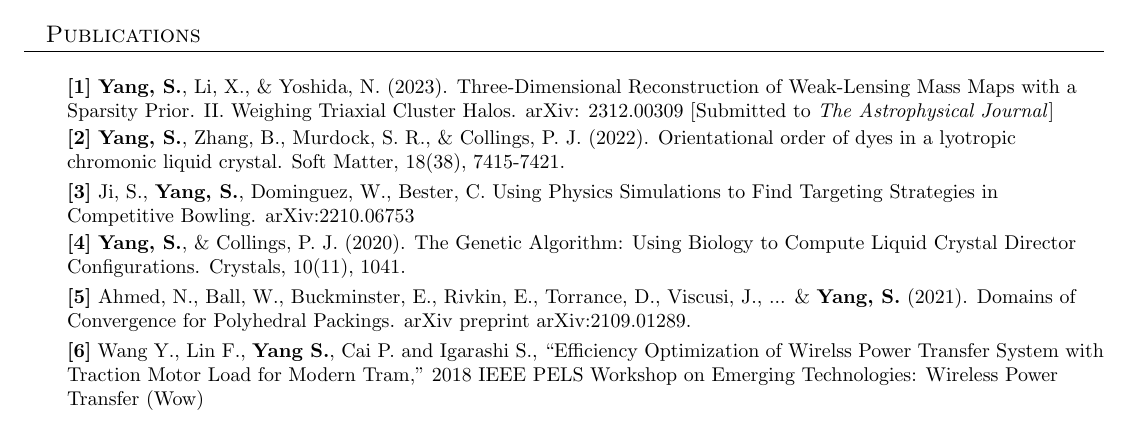
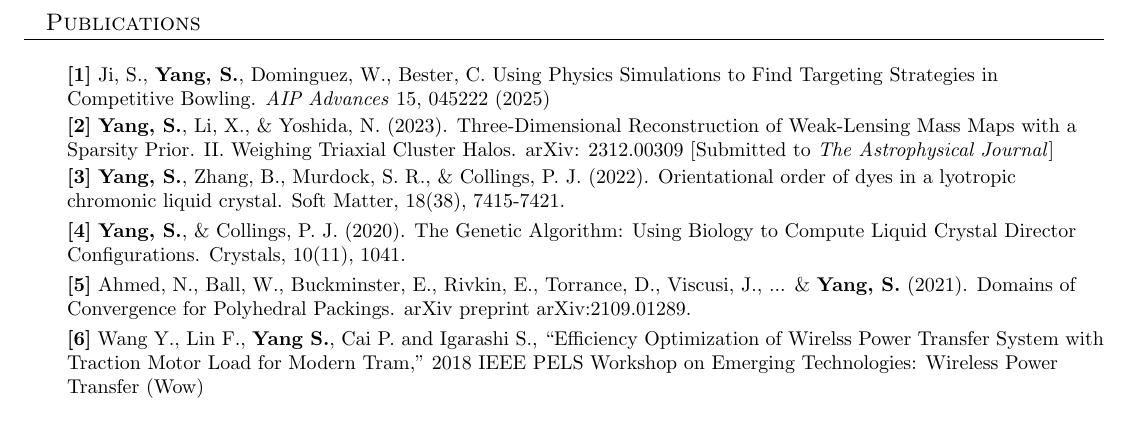
Before and after one commit to garyang3/CV_YSZ, a LaTeX CV (CV_Yang.tex): part of page 1 of 3, cut so that both start at the same text. Compiled offline with pdfLaTeX.

Commit message:
updated Bowling paper

```diff
--- a/CV_Yang.tex
+++ b/CV_Yang.tex
@@ -188,12 +188,13 @@
   \vspace{3pt}
   \resumeSubHeadingListStart
     \small{\item{
-        \textbf{[1]}{ \textbf{Yang, S.}, Li, X., \& Yoshida, N. (2023). Three-Dimensional Reconstruction of Weak-Lensing Mass Maps with a Sparsity Prior. II. Weighing Triaxial Cluster Halos. arXiv: 2312.00309 [Submitted to \textit{The Astrophysical Journal}]}
+        \textbf{[1]}{ Ji, S., \textbf{Yang, S.}, Dominguez, W., Bester, C. Using Physics Simulations to Find Targeting Strategies in Competitive Bowling. \textit{AIP Advances} 15, 045222 (2025)}
+
+        \textbf{[2]}{ \textbf{Yang, S.}, Li, X., \& Yoshida, N. (2023). Three-Dimensional Reconstruction of Weak-Lensing Mass Maps with a Sparsity Prior. II. Weighing Triaxial Cluster Halos. arXiv: 2312.00309 [Submitted to \textit{The Astrophysical Journal}]}
 
 
-        \textbf{[2]}{ \textbf{Yang, S.}, Zhang, B., Murdock, S. R., \& Collings, P. J. (2022). Orientational order of dyes in a lyotropic chromonic liquid crystal. Soft Matter, 18(38), 7415-7421. } \\ \vspace{3pt}
+        \textbf{[3]}{ \textbf{Yang, S.}, Zhang, B., Murdock, S. R., \& Collings, P. J. (2022). Orientational order of dyes in a lyotropic chromonic liquid crystal. Soft Matter, 18(38), 7415-7421. } \\ \vspace{3pt}
 
-        \textbf{[3]}{ Ji, S., \textbf{Yang, S.}, Dominguez, W., Bester, C. Using Physics Simulations to Find Targeting Strategies in Competitive Bowling. arXiv:2210.06753}
 
         \textbf{[4]}{ \textbf{Yang, S.}, \& Collings, P. J. (2020). The Genetic Algorithm: Using Biology to Compute Liquid Crystal Director Configurations. Crystals, 10(11), 1041. } \\ \vspace{3pt}
 
```
Also changed, not shown: CV_Yang.pdf, 1 other file.
